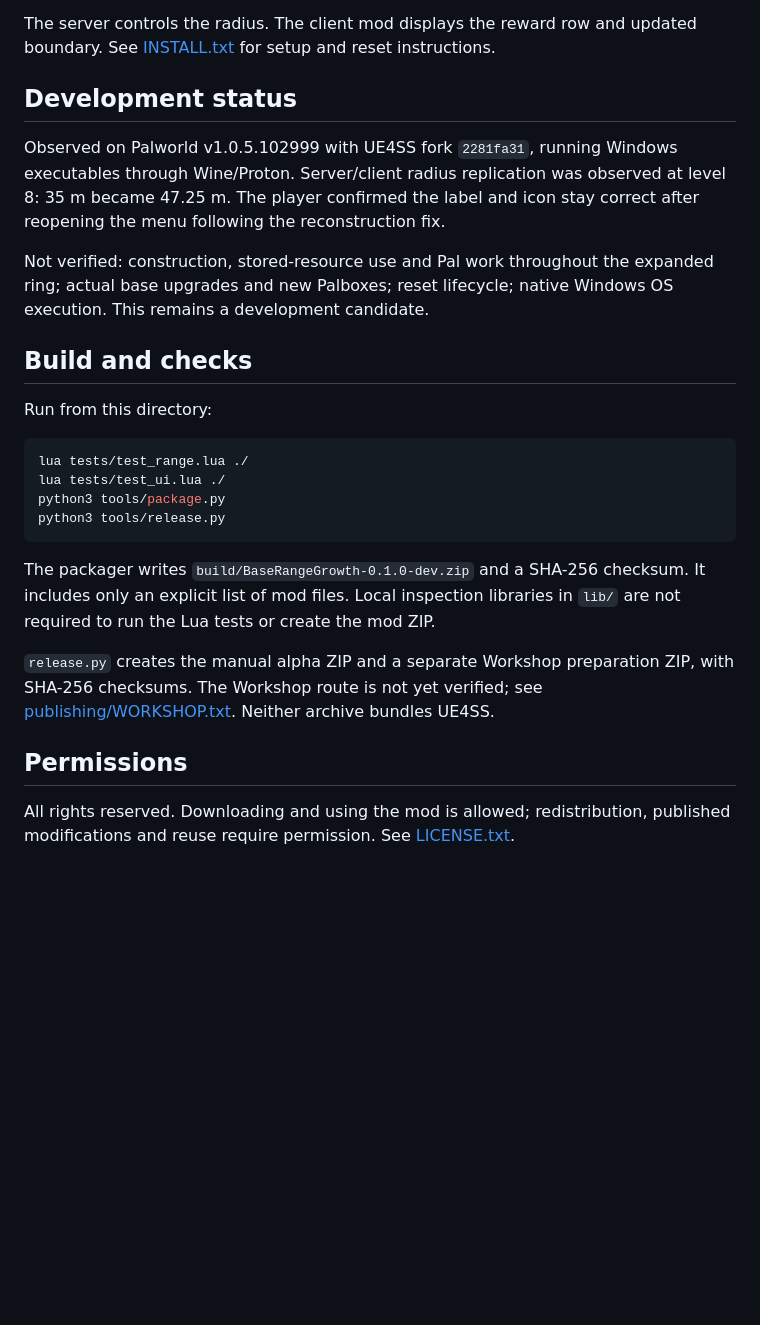
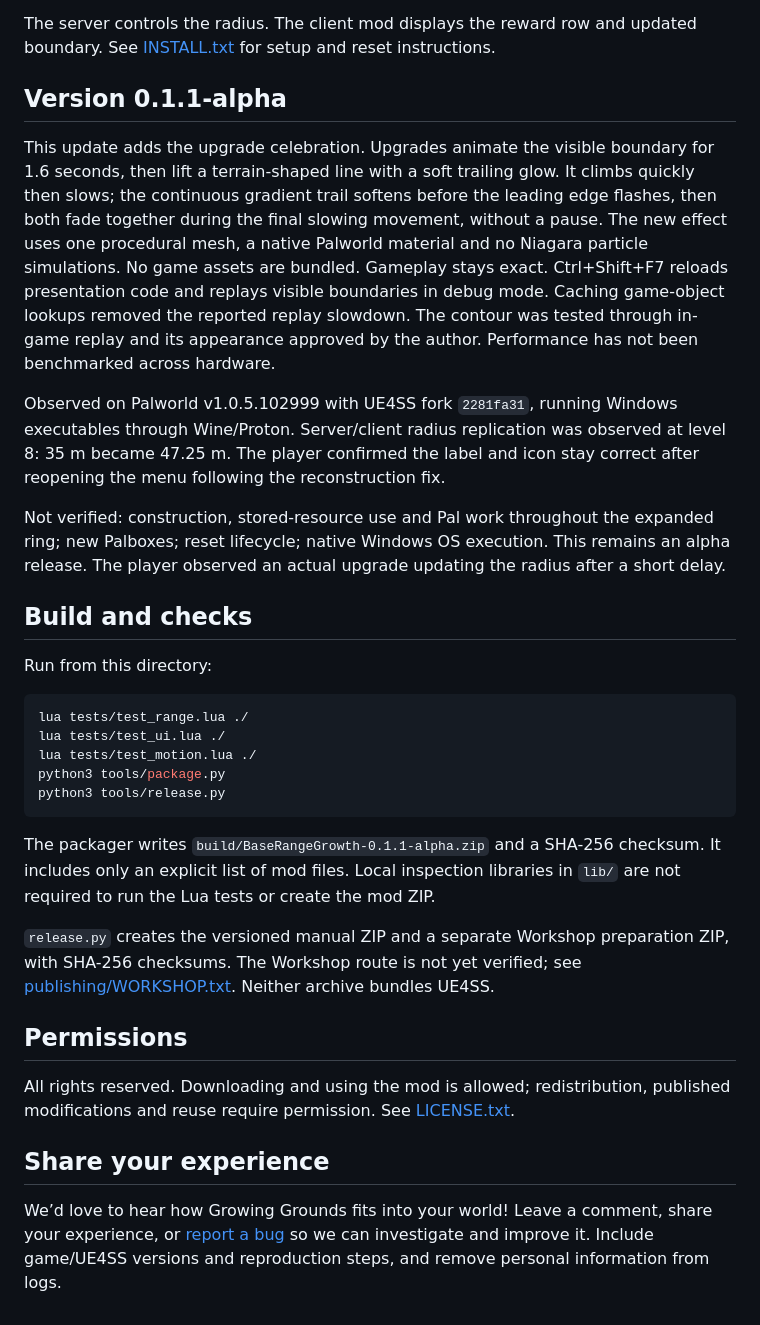
Before and after one commit to PikouGame/Growing-Grounds, a Markdown page: README.md, the part around the change. Rendered like a GitHub page; blank space fills up the shorter version.

Commit message:
Release Growing Grounds 0.1.1-alpha upgrade celebration

````diff
--- a/README.md
+++ b/README.md
@@ -10,7 +10,18 @@ icon, and current/next percentages such as **135% → 140%**.
 The server controls the radius. The client mod displays the reward row and
 updated boundary. See [INSTALL.txt](INSTALL.txt) for setup and reset instructions.
 
-## Development status
+## Version 0.1.1-alpha
+
+This update adds the upgrade celebration. Upgrades animate the visible boundary for 1.6 seconds, then lift a
+terrain-shaped line with a soft trailing glow. It climbs quickly then slows;
+the continuous gradient trail softens before the leading edge flashes, then
+both fade together during the final slowing movement, without a pause.
+The new effect uses one procedural mesh, a native Palworld material and no
+Niagara particle simulations. No game assets are bundled. Gameplay stays exact.
+Ctrl+Shift+F7 reloads presentation code and replays visible boundaries in debug
+mode. Caching game-object lookups removed the reported replay slowdown.
+The contour was tested through in-game replay and its appearance approved by
+the author. Performance has not been benchmarked across hardware.
 
 Observed on Palworld v1.0.5.102999 with UE4SS fork `2281fa31`, running Windows
 executables through Wine/Proton. Server/client radius replication was observed
@@ -18,8 +29,9 @@ at level 8: 35 m became 47.25 m. The player confirmed the label and icon stay
 correct after reopening the menu following the reconstruction fix.
 
 Not verified: construction, stored-resource use and Pal work throughout the
-expanded ring; actual base upgrades and new Palboxes; reset lifecycle; native
-Windows OS execution. This remains a development candidate.
+expanded ring; new Palboxes; reset lifecycle; native
+Windows OS execution. This remains an alpha release.
+The player observed an actual upgrade updating the radius after a short delay.
 
 ## Build and checks
 
@@ -28,15 +40,16 @@ Run from this directory:
 ```sh
 lua tests/test_range.lua ./
 lua tests/test_ui.lua ./
+lua tests/test_motion.lua ./
 python3 tools/package.py
 python3 tools/release.py
 ```
 
-The packager writes `build/BaseRangeGrowth-0.1.0-dev.zip` and a SHA-256 checksum.
+The packager writes `build/BaseRangeGrowth-0.1.1-alpha.zip` and a SHA-256 checksum.
 It includes only an explicit list of mod files. Local inspection libraries in
 `lib/` are not required to run the Lua tests or create the mod ZIP.
 
-`release.py` creates the manual alpha ZIP and a separate Workshop preparation
+`release.py` creates the versioned manual ZIP and a separate Workshop preparation
 ZIP, with SHA-256 checksums. The Workshop route is not yet verified; see
 [publishing/WORKSHOP.txt](publishing/WORKSHOP.txt). Neither archive bundles UE4SS.
 
@@ -44,3 +57,7 @@ ZIP, with SHA-256 checksums. The Workshop route is not yet verified; see
 
 All rights reserved. Downloading and using the mod is allowed; redistribution,
 published modifications and reuse require permission. See [LICENSE.txt](LICENSE.txt).
+
+## Share your experience
+
+We’d love to hear how Growing Grounds fits into your world! Leave a comment, share your experience, or [report a bug](https://github.com/PikouGame/Growing-Grounds/issues) so we can investigate and improve it. Include game/UE4SS versions and reproduction steps, and remove personal information from logs.
````
Also changed, not shown: assets/contour-gradient.png (added), 13 other files.
